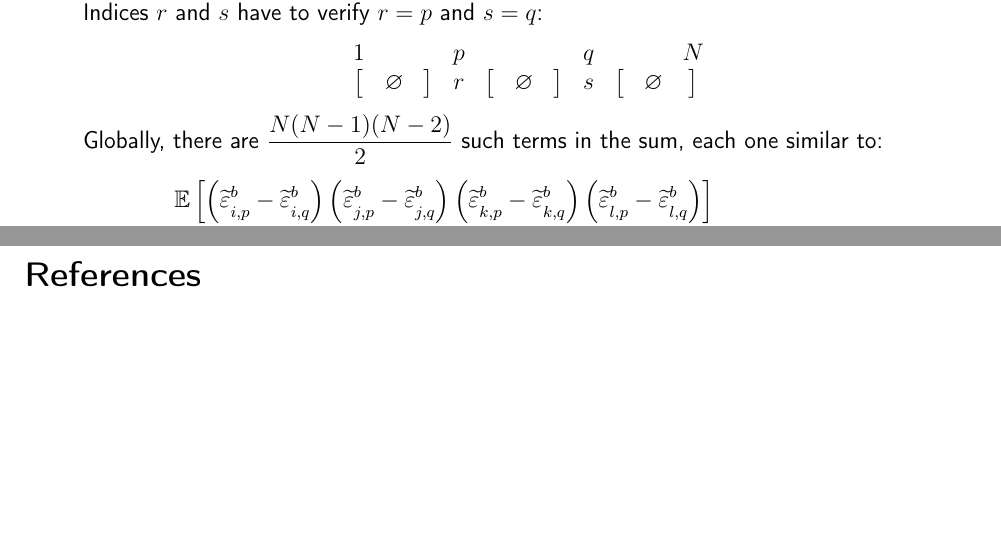
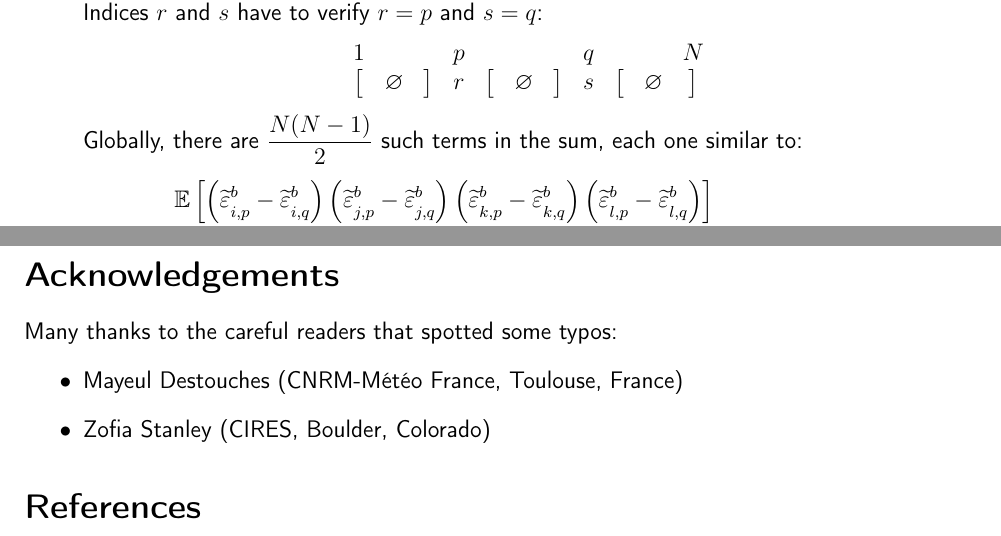
Before and after one commit to benjaminmenetrier/covariance_filtering, a LaTeX document (covariance_filtering.tex): two parts of pages 10 and 66 of 66, joined at a grey line, cut so that both start at the same text, the shorter picture padded with empty space. Compiled offline with pdfLaTeX; a missing bibliography style is replaced by a similar one.

Commit message:
Typo in the third case of section 1.7

```diff
--- a/covariance_filtering.tex
+++ b/covariance_filtering.tex
@@ -298,7 +298,7 @@ Indices $r$ and $s$ have to verify $r = p$ and $s = q$:
 \big[ & \varnothing & \big] & r & \big[ & \varnothing & \big] & s & \big[ & \varnothing & \big] \nonumber
 \end{array}
 \end{align}
-Globally, there are $\displaystyle \frac{N(N-1)(N-2)}{2}$ such terms in the sum, each one similar to:
+Globally, there are $\displaystyle \frac{N(N-1)}{2}$ such terms in the sum, each one similar to:
 \begin{align}
 & \mathbb{E}\left[ \left(\widetilde{\varepsilon}^b_{i,p}-\widetilde{\varepsilon}^b_{i,q}\right)\left(\widetilde{\varepsilon}^b_{j,p}-\widetilde{\varepsilon}^b_{j,q}\right) \left(\widetilde{\varepsilon}^b_{k,p}-\widetilde{\varepsilon}^b_{k,q}\right)\left(\widetilde{\varepsilon}^b_{l,p}-\widetilde{\varepsilon}^b_{l,q}\right) \right] \nonumber \\
 = \ & \mathbb{E} \left[\widetilde{\varepsilon}^b_{i,p} \widetilde{\varepsilon}^b_{j,p} \widetilde{\varepsilon}^b_{k,p} \widetilde{\varepsilon}^b_{l,p}\right] + \mathbb{E} \left[\widetilde{\varepsilon}^b_{i,q} \widetilde{\varepsilon}^b_{j,q} \widetilde{\varepsilon}^b_{k,q} \widetilde{\varepsilon}^b_{l,p}\right] \nonumber \\
@@ -2048,6 +2048,14 @@ Computing the spatial and angular average by using the same random sampling as f
 
 \clearpage
 
+\section*{Acknowledgements}
+Many thanks to the careful readers that spotted some typos:
+\begin{itemize}
+\item Mayeul Destouches (CNRM-Météo France, Toulouse, France)
+\item Zofia Stanley (CIRES, Boulder, Colorado)
+\end{itemize}
+
+
 \bibliographystyle{mybib-en}
 \bibliography{covariance_filtering}
 \end{document}
```
Also changed, not shown: covariance_filtering.pdf.
